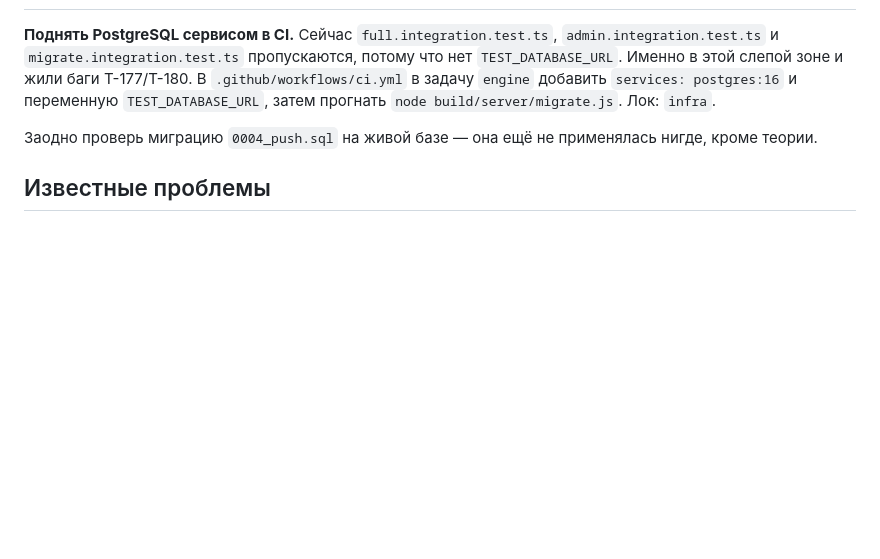
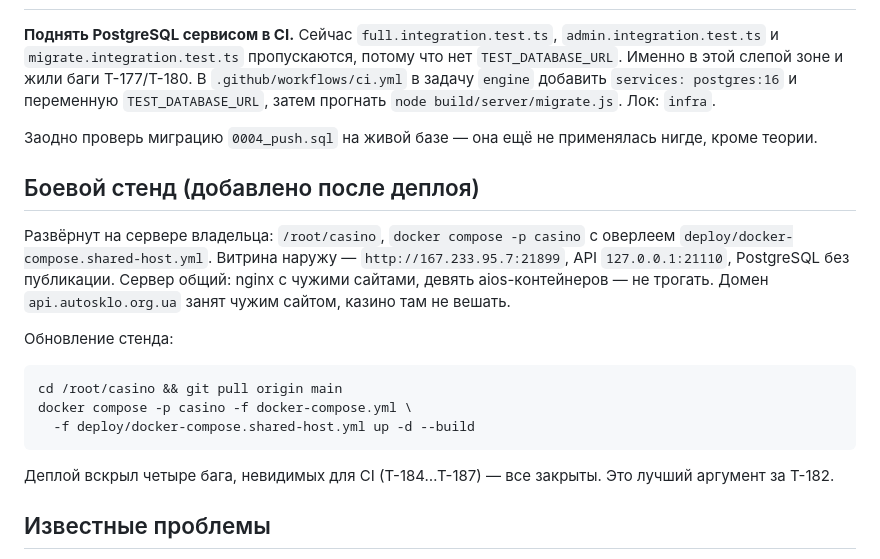
Before and after one commit to JoTalbot/casino, a Markdown page: agents/HANDOFF.md, the part around the change. GitHub-like rendering; blank space fills up the shorter version.

````diff
--- a/agents/HANDOFF.md
+++ b/agents/HANDOFF.md
@@ -51,6 +51,24 @@ T-177/T-180. В `.github/workflows/ci.yml` в задачу `engine` добави
 Заодно проверь миграцию `0004_push.sql` на живой базе — она ещё не
 применялась нигде, кроме теории.
 
+## Боевой стенд (добавлено после деплоя)
+
+Развёрнут на сервере владельца: `/root/casino`, `docker compose -p casino`
+с оверлеем `deploy/docker-compose.shared-host.yml`. Витрина наружу —
+`http://167.233.95.7:21899`, API `127.0.0.1:21110`, PostgreSQL без публикации.
+Сервер общий: nginx с чужими сайтами, девять aios-контейнеров — не трогать.
+Домен `api.autosklo.org.ua` занят чужим сайтом, казино там не вешать.
+
+Обновление стенда:
+```bash
+cd /root/casino && git pull origin main
+docker compose -p casino -f docker-compose.yml \
+  -f deploy/docker-compose.shared-host.yml up -d --build
+```
+
+Деплой вскрыл четыре бага, невидимых для CI (T-184…T-187) — все закрыты.
+Это лучший аргумент за T-182.
+
 ## Известные проблемы
 
 - `checkAndUnlockAchievements` глушит любые исключения `catch {}` — ошибки
````
Also changed, not shown: agents/JOURNAL.md (+14 -1 lines).
